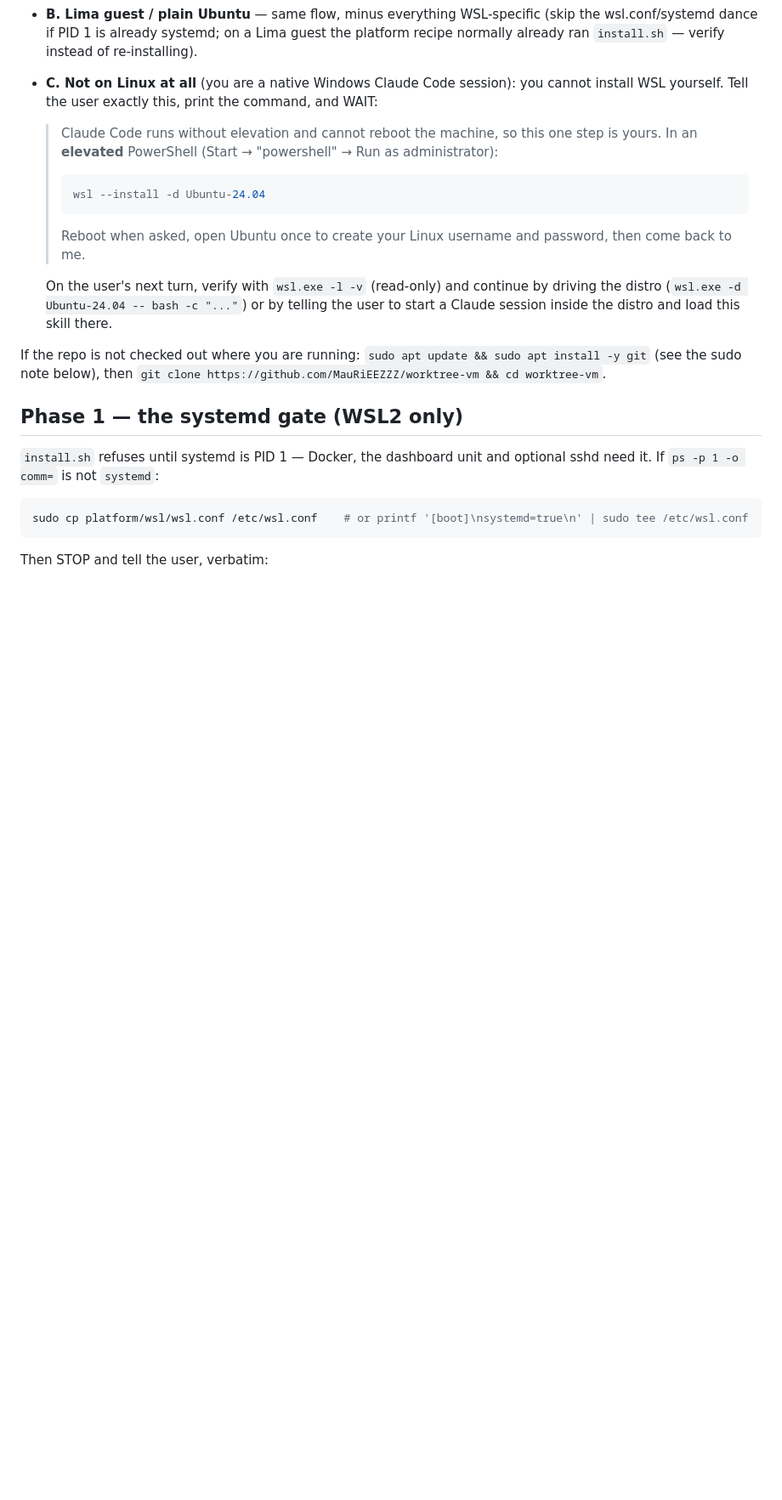
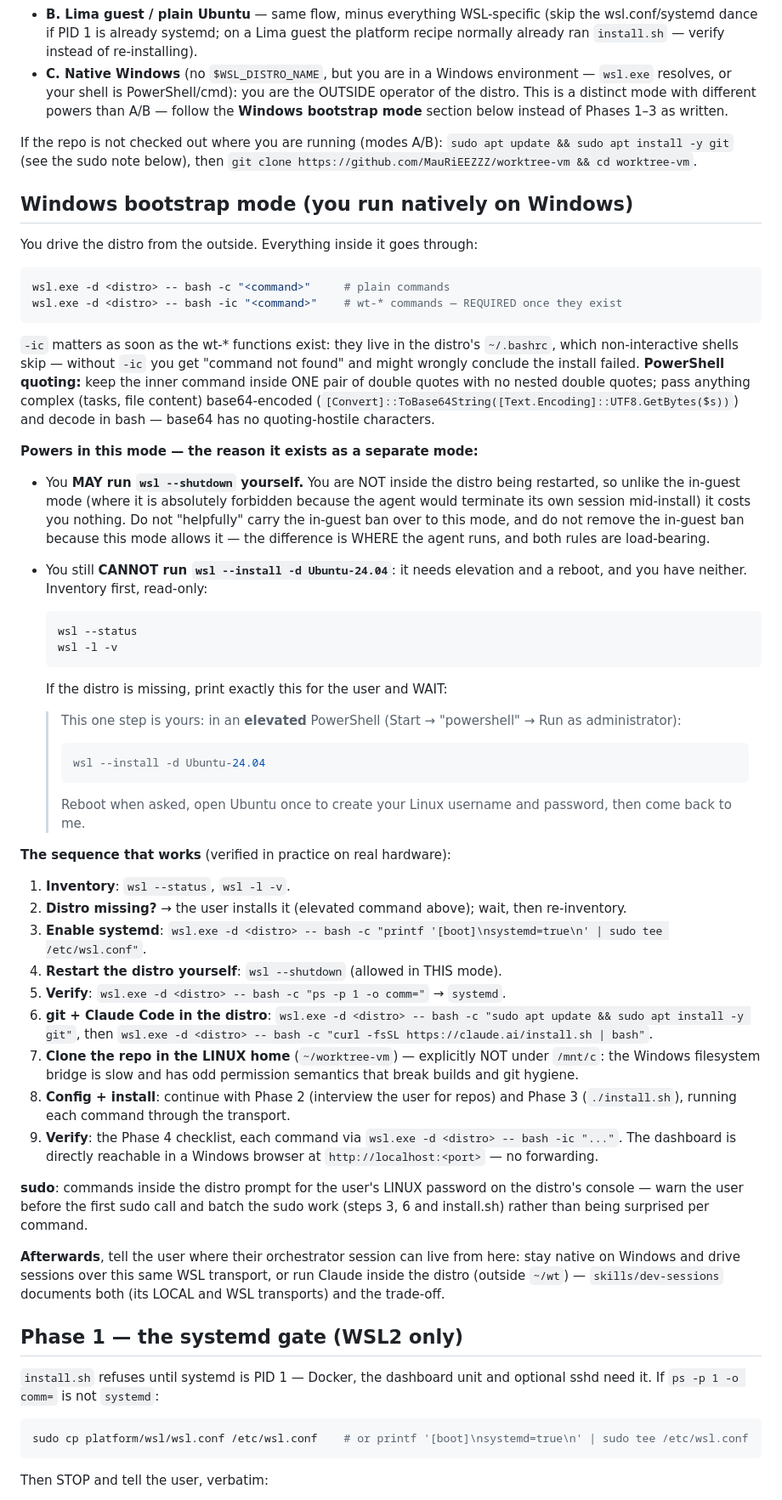
Before and after one commit to MauRiEEZZZ/worktree-vm, a Markdown page: skills/guided-install/SKILL.md, the part around one of its changes. Shown at 85% size. GitHub-like rendering; blank space fills up the shorter version.

Commit message:
guided-install: add the Windows bootstrap mode (agent runs natively on Windows)
The skill covered running IN the guest but not the case the first real user
hit: a Claude Code session on native Windows driving the distro from outside.
New mode with explicit detection (no $WSL_DISTRO_NAME but a Windows
environment), the wsl.exe -d <distro> -- bash -ic transport (with why -ic is
required once the wt-* functions exist, and PowerShell-safe quoting via
base64), and the crucial permission difference stated WITH its reason on both
sides so a refactor can't lose it: a native-Windows agent MAY run
wsl --shutdown itself (it is not inside the distro being restarted), while the
in-guest ban stands absolute (the agent would terminate itself). wsl --install
stays user-only (elevation + reboot); the agent inventories with wsl --status
/ wsl -l -v and waits. The proven sequence is spelled out: inventory -> user
installs distro -> systemd via wsl.conf -> agent runs wsl --shutdown ->
verify PID 1 -> git + Claude Code in the distro -> clone in the Linux home
(NOT /mnt/c: slow, odd permissions) -> install.sh -> checklist. Sudo warnings
batched; closes with where the orchestrator can live, pointing at
skills/dev-sessions.

Co-Authored-By: Claude Fable 5 <noreply@anthropic.com>
Claude-Session: https://claude.ai/code/session_01MNVwHNRSqTPeVHWo3t3fkD

````diff
--- a/skills/guided-install/SKILL.md
+++ b/skills/guided-install/SKILL.md
@@ -43,13 +43,53 @@ Decide which situation you are in:
   (skip the wsl.conf/systemd dance if PID 1 is already systemd; on a Lima guest
   the platform recipe normally already ran `install.sh` — verify instead of
   re-installing).
-- **C. Not on Linux at all** (you are a native Windows Claude Code session):
-  you cannot install WSL yourself. Tell the user exactly this, print the
-  command, and WAIT:
+- **C. Native Windows** (no `$WSL_DISTRO_NAME`, but you are in a Windows
+  environment — `wsl.exe` resolves, or your shell is PowerShell/cmd): you are
+  the OUTSIDE operator of the distro. This is a distinct mode with different
+  powers than A/B — follow the **Windows bootstrap mode** section below instead
+  of Phases 1–3 as written.
 
-  > Claude Code runs without elevation and cannot reboot the machine, so this
-  > one step is yours. In an **elevated** PowerShell (Start → "powershell" →
-  > Run as administrator):
+If the repo is not checked out where you are running (modes A/B): `sudo apt
+update && sudo apt install -y git` (see the sudo note below), then
+`git clone https://github.com/MauRiEEZZZ/worktree-vm && cd worktree-vm`.
+
+## Windows bootstrap mode (you run natively on Windows)
+
+You drive the distro from the outside. Everything inside it goes through:
+
+```powershell
+wsl.exe -d <distro> -- bash -c "<command>"     # plain commands
+wsl.exe -d <distro> -- bash -ic "<command>"    # wt-* commands — REQUIRED once they exist
+```
+
+`-ic` matters as soon as the wt-* functions exist: they live in the distro's
+`~/.bashrc`, which non-interactive shells skip — without `-ic` you get "command
+not found" and might wrongly conclude the install failed. **PowerShell
+quoting:** keep the inner command inside ONE pair of double quotes with no
+nested double quotes; pass anything complex (tasks, file content) base64-encoded
+(`[Convert]::ToBase64String([Text.Encoding]::UTF8.GetBytes($s))`) and decode in
+bash — base64 has no quoting-hostile characters.
+
+**Powers in this mode — the reason it exists as a separate mode:**
+
+- You **MAY run `wsl --shutdown` yourself.** You are NOT inside the distro
+  being restarted, so unlike the in-guest mode (where it is absolutely
+  forbidden because the agent would terminate its own session mid-install) it
+  costs you nothing. Do not "helpfully" carry the in-guest ban over to this
+  mode, and do not remove the in-guest ban because this mode allows it — the
+  difference is WHERE the agent runs, and both rules are load-bearing.
+- You still **CANNOT run `wsl --install -d Ubuntu-24.04`**: it needs elevation
+  and a reboot, and you have neither. Inventory first, read-only:
+
+  ```powershell
+  wsl --status
+  wsl -l -v
+  ```
+
+  If the distro is missing, print exactly this for the user and WAIT:
+
+  > This one step is yours: in an **elevated** PowerShell (Start → "powershell"
+  > → Run as administrator):
   >
   > ```powershell
   > wsl --install -d Ubuntu-24.04
@@ -58,14 +98,35 @@ Decide which situation you are in:
   > Reboot when asked, open Ubuntu once to create your Linux username and
   > password, then come back to me.
 
-  On the user's next turn, verify with `wsl.exe -l -v` (read-only) and continue
-  by driving the distro (`wsl.exe -d Ubuntu-24.04 -- bash -c "..."`) or by
-  telling the user to start a Claude session inside the distro and load this
-  skill there.
+**The sequence that works** (verified in practice on real hardware):
 
-If the repo is not checked out where you are running: `sudo apt update && sudo
-apt install -y git` (see the sudo note below), then
-`git clone https://github.com/MauRiEEZZZ/worktree-vm && cd worktree-vm`.
+1. **Inventory**: `wsl --status`, `wsl -l -v`.
+2. **Distro missing?** → the user installs it (elevated command above); wait,
+   then re-inventory.
+3. **Enable systemd**:
+   `wsl.exe -d <distro> -- bash -c "printf '[boot]\nsystemd=true\n' | sudo tee /etc/wsl.conf"`.
+4. **Restart the distro yourself**: `wsl --shutdown` (allowed in THIS mode).
+5. **Verify**: `wsl.exe -d <distro> -- bash -c "ps -p 1 -o comm="` → `systemd`.
+6. **git + Claude Code in the distro**:
+   `wsl.exe -d <distro> -- bash -c "sudo apt update && sudo apt install -y git"`,
+   then `wsl.exe -d <distro> -- bash -c "curl -fsSL https://claude.ai/install.sh | bash"`.
+7. **Clone the repo in the LINUX home** (`~/worktree-vm`) — explicitly NOT
+   under `/mnt/c`: the Windows filesystem bridge is slow and has odd
+   permission semantics that break builds and git hygiene.
+8. **Config + install**: continue with Phase 2 (interview the user for repos)
+   and Phase 3 (`./install.sh`), running each command through the transport.
+9. **Verify**: the Phase 4 checklist, each command via
+   `wsl.exe -d <distro> -- bash -ic "..."`. The dashboard is directly reachable
+   in a Windows browser at `http://localhost:<port>` — no forwarding.
+
+**sudo**: commands inside the distro prompt for the user's LINUX password on
+the distro's console — warn the user before the first sudo call and batch the
+sudo work (steps 3, 6 and install.sh) rather than being surprised per command.
+
+**Afterwards**, tell the user where their orchestrator session can live from
+here: stay native on Windows and drive sessions over this same WSL transport,
+or run Claude inside the distro (outside `~/wt`) — `skills/dev-sessions`
+documents both (its LOCAL and WSL transports) and the trade-off.
 
 ## Phase 1 — the systemd gate (WSL2 only)
 
````
Also changed, not shown: other parts of skills/guided-install/SKILL.md (+5 -1 lines).
